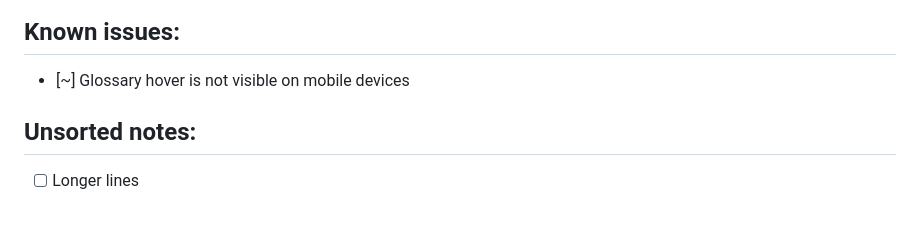
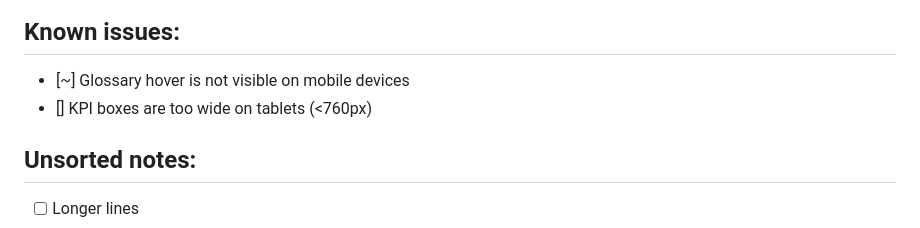
Before and after one commit to dbltnk/cop-reader, a Markdown page: README.md, the part around the change. GitHub-like rendering.

Commit message:
known issue

```diff
--- a/README.md
+++ b/README.md
@@ -34,6 +34,7 @@ Make the [latest draft](https://digital-strategy.ec.europa.eu/en/library/second-
 
 ## Known issues:
 - [~] Glossary hover is not visible on mobile devices
+- [] KPI boxes are too wide on tablets (<760px)
 
 ## Unsorted notes:
 - [ ] Longer lines
```
